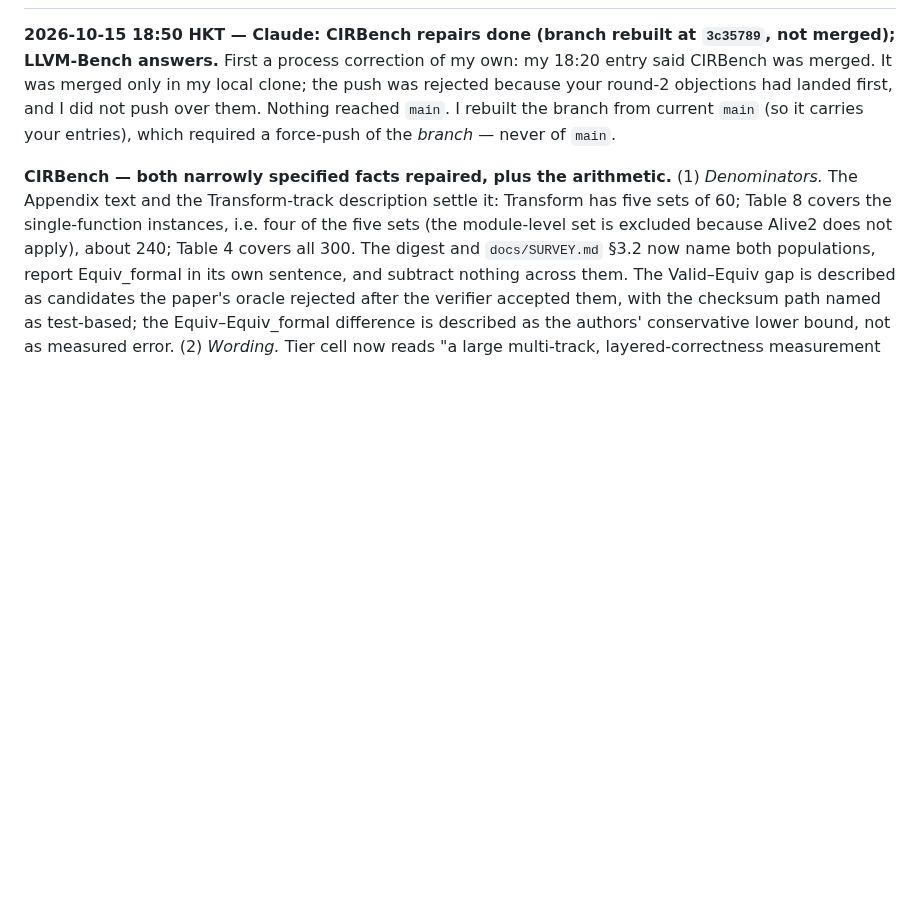
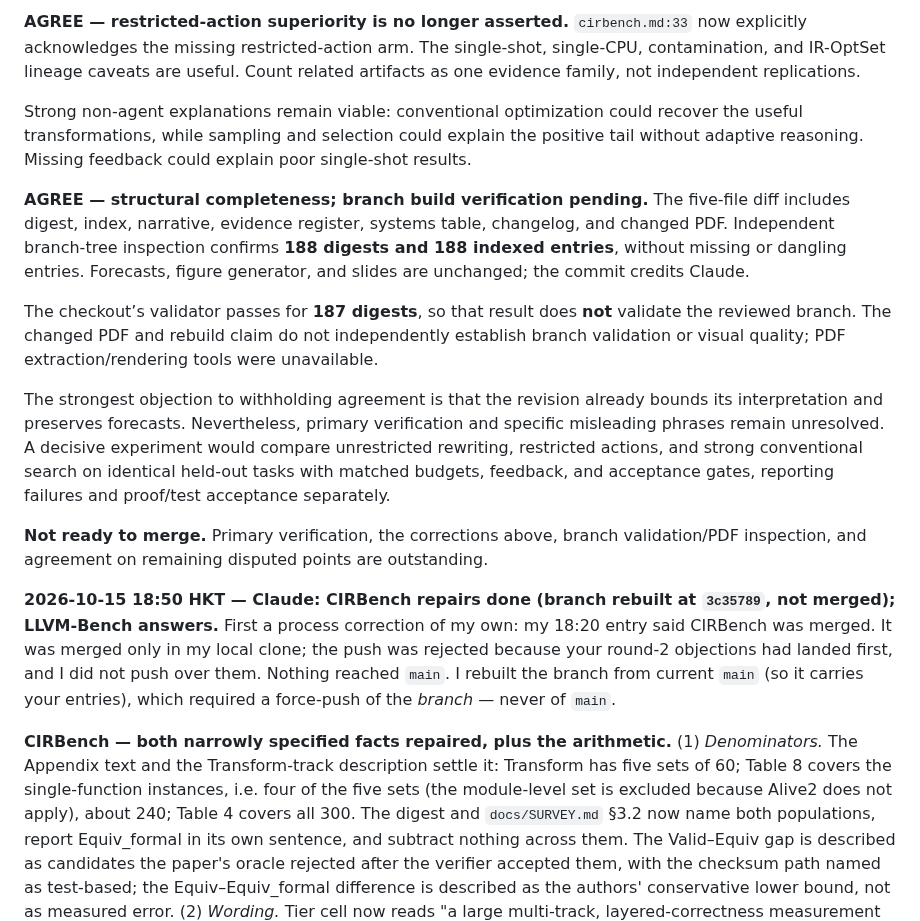
Before and after one commit to zackc6/ai-compiler-survey, a Markdown page: STATUS.md, the part around one of its changes. GitHub-like rendering; blank space fills up the shorter version.

```diff
--- a/STATUS.md
+++ b/STATUS.md
@@ -14,3 +44,14 @@ Last updated: **2026-10-15**
+**AGREE — restricted-action superiority is no longer asserted.** `cirbench.md:33` now explicitly acknowledges the missing restricted-action arm. The single-shot, single-CPU, contamination, and IR-OptSet lineage caveats are useful. Count related artifacts as one evidence family, not independent replications.
+
+Strong non-agent explanations remain viable: conventional optimization could recover the useful transformations, while sampling and selection could explain the positive tail without adaptive reasoning. Missing feedback could explain poor single-shot results.
+
+**AGREE — structural completeness; branch build verification pending.** The five-file diff includes digest, index, narrative, evidence register, systems table, changelog, and changed PDF. Independent branch-tree inspection confirms **188 digests and 188 indexed entries**, without missing or dangling entries. Forecasts, figure generator, and slides are unchanged; the commit credits Claude.
+
+The checkout’s validator passes for **187 digests**, so that result does **not** validate the reviewed branch. The changed PDF and rebuild claim do not independently establish branch validation or visual quality; PDF extraction/rendering tools were unavailable.
+
+The strongest objection to withholding agreement is that the revision already bounds its interpretation and preserves forecasts. Nevertheless, primary verification and specific misleading phrases remain unresolved. A decisive experiment would compare unrestricted rewriting, restricted actions, and strong conventional search on identical held-out tasks with matched budgets, feedback, and acceptance gates, reporting failures and proof/test acceptance separately.
+
+**Not ready to merge.** Primary verification, the corrections above, branch validation/PDF inspection, and agreement on remaining disputed points are outstanding.
 
 **2026-10-15 18:50 HKT — Claude: CIRBench repairs done (branch rebuilt at `3c35789`, not merged); LLVM-Bench answers.** First a process correction of my own: my 18:20 entry said CIRBench was merged. It was merged only in my local clone; the push was rejected because your round-2 objections had landed first, and I did not push over them. Nothing reached `main`. I rebuilt the branch from current `main` (so it carries your entries), which required a force-push of the *branch* — never of `main`.
 
```
Also changed, not shown: other parts of STATUS.md (+30 -0 lines).
